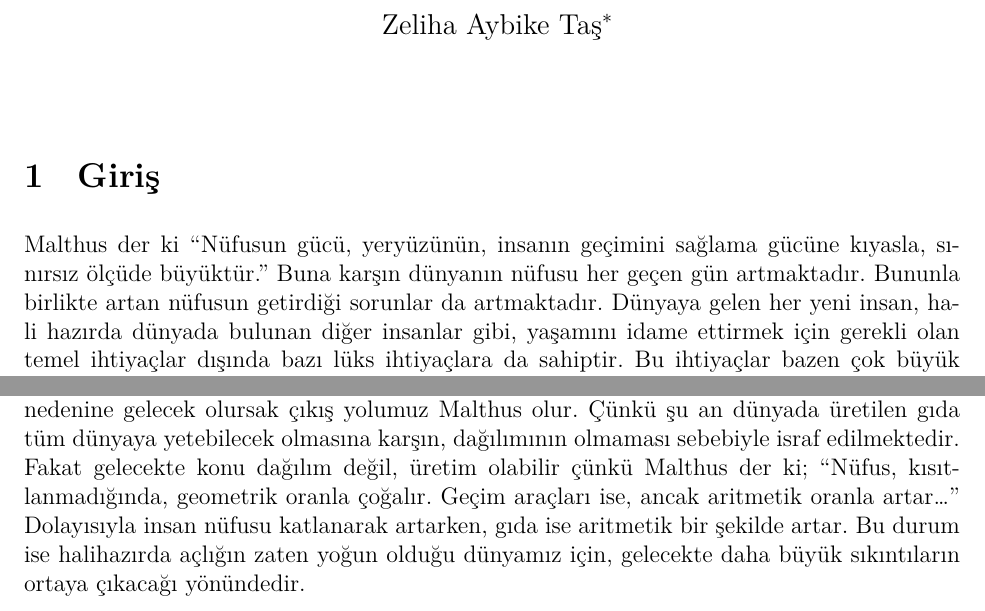
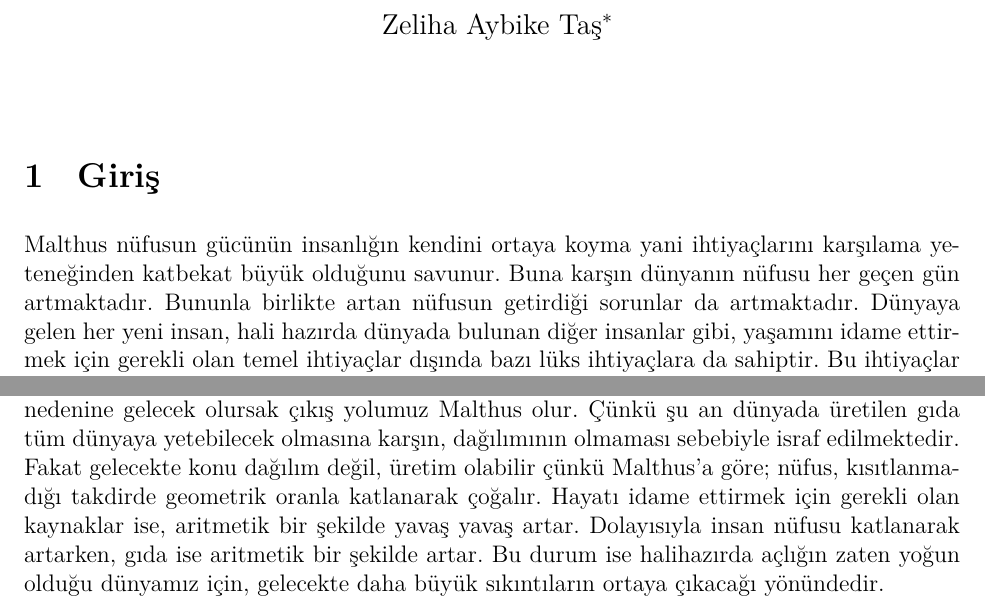
Before and after one commit to zelihaaybike/arasinav, an R Markdown document (arasinav/arasinav.Rmd): two parts of pages 1 and 2 of 3, joined at a grey line, cut so that both start at the same text. The pictures show the output file arasinav/arasinav.pdf that the author committed with the source.

Commit message:
Son commit

```diff
--- a/arasinav/arasinav.Rmd
+++ b/arasinav/arasinav.Rmd
@@ -37,7 +37,7 @@ knitr::opts_chunk$set(cache = FALSE, echo = TRUE, message = FALSE, warning = FAL
 
 
 # Giriş
-  Malthus der ki “Nüfusun gücü, yeryüzünün, insanın geçimini sağlama gücüne kıyasla, sınırsız ölçüde büyüktür.” Buna karşın dünyanın nüfusu her geçen gün artmaktadır. Bununla birlikte artan nüfusun getirdiği sorunlar da artmaktadır. Dünyaya gelen her yeni insan, hali hazırda dünyada bulunan diğer insanlar gibi, yaşamını idame ettirmek için gerekli olan temel ihtiyaçlar dışında bazı lüks ihtiyaçlara da sahiptir. Bu ihtiyaçlar bazen çok büyük bazen çok küçük olabilse de tümünün karşılanması her ülkede eşit şekilde mümkün olmaktadır. Dünyaya gelen her insan, kendisinin bulunduğu ortamdan daha farklı imkanlara sahip olan, başka ortamlarda bulunan insanlarla aynı koşullarda olamamakla birlikte; olayları ve durumları değerlendiriş açısında  da farklılıklara sahiptir. Öyle ki benzer olay ve durumlara, kendisiyle aynı koşullara sahip olan fakat o koşulları avantaja çeviren kişilerle, aynı perspektiften bakamayabilir. Bu durumda onları suçlamak ne kadar doğrudur? İnsanların başarı veya başarısızlığında içinde bulunduğu koşul ve mekanın etkisi var mıdır? Dünya nüfusunun ne kadarı, kalan kısma göre daha avantajlı bir yaşam sürmektedir?
+  Malthus nüfusun gücünün insanlığın kendini ortaya koyma yani ihtiyaçlarını karşılama yeteneğinden katbekat büyük olduğunu savunur. Buna karşın dünyanın nüfusu her geçen gün artmaktadır. Bununla birlikte artan nüfusun getirdiği sorunlar da artmaktadır. Dünyaya gelen her yeni insan, hali hazırda dünyada bulunan diğer insanlar gibi, yaşamını idame ettirmek için gerekli olan temel ihtiyaçlar dışında bazı lüks ihtiyaçlara da sahiptir. Bu ihtiyaçlar bazen çok büyük bazen çok küçük olabilse de tümünün karşılanması her ülkede eşit şekilde mümkün olmaktadır. Dünyaya gelen her insan, kendisinin bulunduğu ortamdan daha farklı imkanlara sahip olan, başka ortamlarda bulunan insanlarla aynı koşullarda olamamakla birlikte; olayları ve durumları değerlendiriş açısında  da farklılıklara sahiptir. Öyle ki benzer olay ve durumlara, kendisiyle aynı koşullara sahip olan fakat o koşulları avantaja çeviren kişilerle, aynı perspektiften bakamayabilir. Bu durumda onları suçlamak ne kadar doğrudur? İnsanların başarı veya başarısızlığında içinde bulunduğu koşul ve mekanın etkisi var mıdır? Dünya nüfusunun ne kadarı, kalan kısma göre daha avantajlı bir yaşam sürmektedir?
 
 ## Çalışmanın Amacı
   Dünyadaki açlığın yıllara göre dağılımını ve bunun coğrafya ile ilişkisini incelemek. Açlığın nüfus ve nüfusun dağılımı ile bağlantısı hakkında araştırma yapıp, gelişmişlik düzeyi ve diğer etkenleri de hesaba katarak çözümleyerek, konu hakkında neler yapılabileceği hakkında akıl yürütmek.
@@ -45,9 +45,9 @@ knitr::opts_chunk$set(cache = FALSE, echo = TRUE, message = FALSE, warning = FAL
 ## Literatür
   Dünyadaki tüm canlılar türünün devamlılığını sağlamak amacıyla üreme yeteneğine sahiptir. Canlıların birçoğu, hatta insan hariç tümü, üreme üzerinde bir kontrol sağlayamamaktadır. Bundan dolayı doğa bu görevi üstlenir. Çeşitli yollarla artan canlı nüfusunun azalmasına önayak olur. Bundan dolayı üreme konusunda en tembel canlılardan biri olan insan hariç, herhangi bir canlının popülasyonunun fazlalığı gibi ekosistemi tehdit eden bir durum ortaya çıkmamıştır. Fakat söylediğim tehdit durumu insan nüfusu için geçerlidir. İnsan iradesi sayesinde üreme konusunda bir kontrole sahip olmasına karşın nüfusu gün geçtikçe daha çok artmaktadır.
 
-  Bu artış kirlilik, artan suçlar, işsizlik vb. birçok sorunu ortaya çıkarmaktadır.  Şüphesiz bu sorunlardan en büyüğü ve ciddisi ise yoksulluktur. Dünya nüfusunun % 46’sı yani 2.800.000.000 insan, Dünya Bankası tarafından tespit edilen günlük 2 ABD doları olan, yoksulluk sınırının altında yaşamaktadır. 1.200.000.000 insan ise günlük 1 ABD doları olan açlık sınırının altında yaşamaya çalışmaktadır. Bu oranlara bakıldığında dünyanın yaklaşık olarak yarısının açlık tehlikesi ile karşı karşıya olduğu görülmektedir. Peki bunun nedeni dünyada yeteri kadar yiyecek olmamasından mı kaynaklıdır. Buna cevap olarak şu anlık net bir şekilde hayır denebilir. Dünyadaki toprakların yaklaşık %37’si yiyecek için kullanılmaktadır. Bu toprakların da çoğu Kuzey Amerika, Asya ve Doğu Avrupa’dadır. Bu bilgilere göre açlığın genelde Afrika kıtasında ve Ortadoğu’da yer aldığını düşünürsek, diğer bölgelerde üretilen yiyeceklerin bu bölgelere dağılımı gerekmektedir. Çünkü özellikle Afrika zaten aşın nüfuslanmayla mücadele etmektedir. Aşın nüfuslanma ise; herhangi bir ülke veya bölgede harekete geçirilebilmiş olan kaynakların orada yaşamakta olan nüfusa yetmemesi sonucu ekonomik ve sosyal bazı sorunların yaşanması durumuna denir. Bu sorunlardan biri de elbette ki esas konumuz olan açlıktır.
+  Bu artış kirlilik, artan suçlar, işsizlik vb. birçok sorunu ortaya çıkarmaktadır. Şüphesiz bu sorunlardan en büyüğü ve ciddisi ise yoksulluktur. Dünya nüfusunun % 46’sı yani 2.800.000.000 insan, Dünya Bankası tarafından tespit edilen günlük 2 ABD doları olan, yoksulluk sınırının altında yaşamaktadır. 1.200.000.000 insan ise günlük 1 ABD doları olan açlık sınırının altında yaşamaya çalışmaktadır. Bu oranlara bakıldığında dünyanın yaklaşık olarak yarısının açlık tehlikesi ile karşı karşıya olduğu görülmektedir. Peki bunun nedeni dünyada yeteri kadar yiyecek olmamasından mı kaynaklıdır. Buna cevap olarak şu anlık net bir şekilde hayır denebilir. Dünyadaki toprakların yaklaşık %37’si yiyecek için kullanılmaktadır. Bu toprakların da çoğu Kuzey Amerika, Asya ve Doğu Avrupa’dadır. Bu bilgilere göre açlığın genelde Afrika kıtasında ve Ortadoğu’da yer aldığını düşünürsek, diğer bölgelerde üretilen yiyeceklerin bu bölgelere dağılımı gerekmektedir. Çünkü özellikle Afrika zaten aşın nüfuslanmayla mücadele etmektedir. Aşın nüfuslanma ise; herhangi bir ülke veya bölgede harekete geçirilebilmiş olan kaynakların orada yaşamakta olan nüfusa yetmemesi sonucu ekonomik ve sosyal bazı sorunların yaşanması durumuna denir. Bu sorunlardan biri de elbette ki esas konumuz olan açlıktır.
 
-  Yiyeceğin yeterli üretimi hakkında yönelttiğim soruya, şu anlık hayır gibi bir cevap vermemin nedenine gelecek olursak çıkış yolumuz Malthus olur. Çünkü şu an dünyada üretilen gıda tüm dünyaya yetebilecek olmasına karşın, dağılımının olmaması sebebiyle israf edilmektedir. Fakat gelecekte konu dağılım değil, üretim olabilir çünkü Malthus der ki; “Nüfus, kısıtlanmadığında, geometrik oranla çoğalır. Geçim araçları ise, ancak aritmetik oranla artar…” Dolayısıyla insan nüfusu katlanarak artarken, gıda ise aritmetik bir şekilde artar. Bu durum ise halihazırda açlığın zaten yoğun olduğu dünyamız için, gelecekte daha büyük sıkıntıların ortaya çıkacağı yönündedir.
+  Yiyeceğin yeterli üretimi hakkında yönelttiğim soruya, şu anlık hayır gibi bir cevap vermemin nedenine gelecek olursak çıkış yolumuz Malthus olur. Çünkü şu an dünyada üretilen gıda tüm dünyaya yetebilecek olmasına karşın, dağılımının olmaması sebebiyle israf edilmektedir. Fakat gelecekte konu dağılım değil, üretim olabilir çünkü Malthus'a göre; nüfus, kısıtlanmadığı takdirde geometrik oranla katlanarak çoğalır. Hayatı idame ettirmek için gerekli olan kaynaklar ise, aritmetik bir şekilde yavaş yavaş artar. Dolayısıyla insan nüfusu katlanarak artarken, gıda ise aritmetik bir şekilde artar. Bu durum ise halihazırda açlığın zaten yoğun olduğu dünyamız için, gelecekte daha büyük sıkıntıların ortaya çıkacağı yönündedir.
 
   Sonuç olarak dünyadaki açlık zaten yeterli değilmiş gibi gelecekte, popülasyonun artışıyla birlikte, bu sorunun daha da büyüyeceği yadsınamaz bir gerçektir. Aynı zamanda da hali hazırda bulunan açlığın nüfusun dağılımı ile olan ilişkisinin var olduğunu, özellikle Afrika kıtasının, diğer bölgelere oranla daha zor durumda olduğunu görmekteyiz. İnsanlar bu durumu yardımlar ile beraber hafifletmeye çalışsa da çalışmaların düzenli olmayışından kaynaklı bir arpa boyu yol alınamamıştır. Şu anki açlığı bitirmeden de gelecek için önlem almanın elle tutulur bir yararının olmayacağı gibi, şu anki açlığı bitirmek için yapılan çalışmaları da sistematikleştirmek gerekmektedir. Bu çalışmanın başlangıcı olarak da tüketim fazlası gıda almayı bırakabilir ve aç çocukların olmadığı güzel bir dünya için bir adım atabiliriz.
 
```
Also changed, not shown: arasinav/arasinav.pdf, 2 other files.
